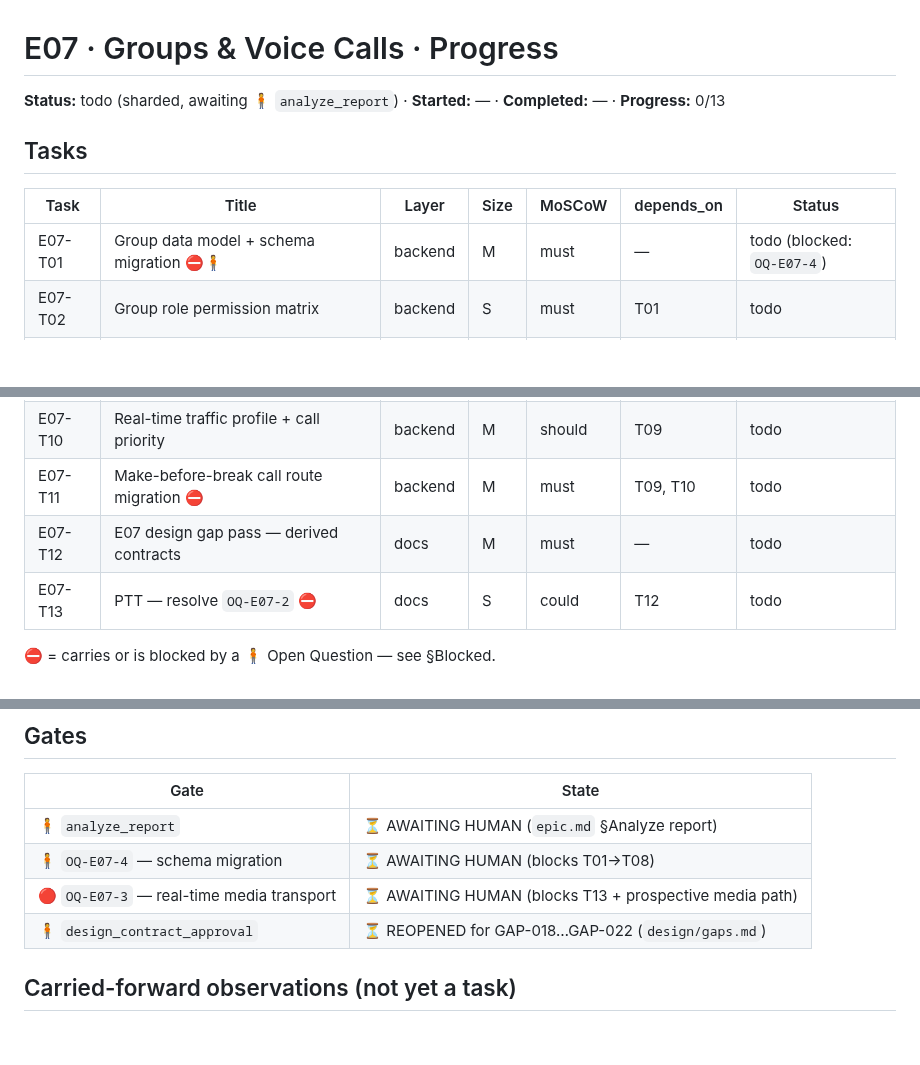
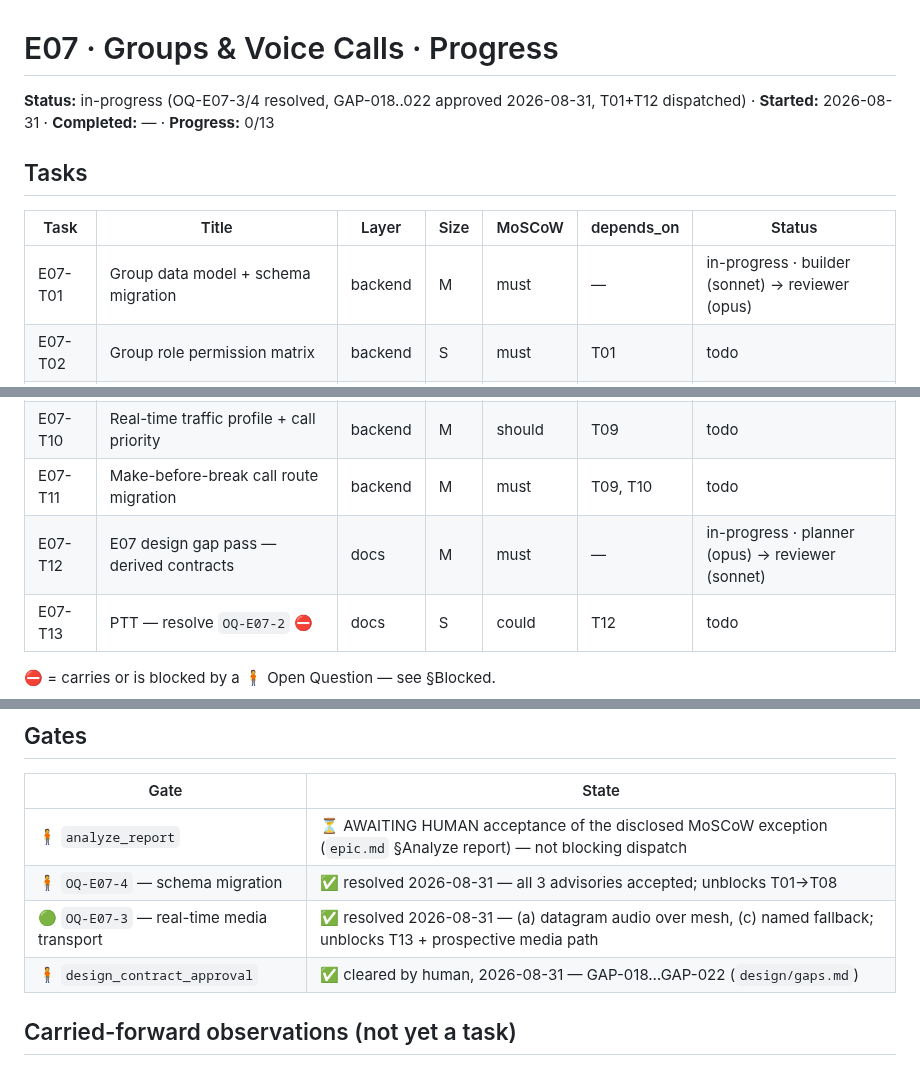
Before and after one commit to SHAJED99/nexora, a Markdown page: epics/E07-groups-calls/tracker.md, 3 parts joined by grey strips. Rendered like a GitHub page; blank space fills up the shorter version.

Commit message:
docs(E07): dispatch T01 and T12, update tracker gate states
E07-T01 (group schema) and E07-T12 (design gap pass) dispatched in
parallel per the collision matrix's {T01, T12} parallel set. Tracker
gates table updated to reflect OQ-E07-3/4 resolution and the
design_contract_approval clearance recorded in design/gaps.md.

```diff
--- a/epics/E07-groups-calls/tracker.md
+++ b/epics/E07-groups-calls/tracker.md
@@ -1,13 +1,14 @@
 # E07 · Groups & Voice Calls · Progress
 
-**Status:** todo (sharded, awaiting 🧍 `analyze_report`) · **Started:** — ·
+**Status:** in-progress (OQ-E07-3/4 resolved, GAP-018..022 approved 2026-08-31,
+T01+T12 dispatched) · **Started:** 2026-08-31 ·
 **Completed:** — · **Progress:** 0/13
 
 ## Tasks
 
 | Task | Title | Layer | Size | MoSCoW | depends_on | Status |
 |---|---|---|---|---|---|---|
-| E07-T01 | Group data model + schema migration ⛔🧍 | backend | M | must | — | todo (blocked: `OQ-E07-4`) |
+| E07-T01 | Group data model + schema migration | backend | M | must | — | in-progress · builder (sonnet) → reviewer (opus) |
 | E07-T02 | Group role permission matrix | backend | S | must | T01 | todo |
 | E07-T03 | Group membership control protocol | backend | M | must | T02 | todo |
 | E07-T04 | Drift-backed `SenderKeyStore` + key distribution | backend | M | must | T01, T03 | todo |
@@ -17,8 +18,8 @@
 | E07-T08 | Conversations "Groups" section (closes GAP-006) | frontend | M | must | T07 | todo |
 | E07-T09 | Call session state machine + signaling | backend | M | should | T04 | todo |
 | E07-T10 | Real-time traffic profile + call priority | backend | M | should | T09 | todo |
-| E07-T11 | Make-before-break call route migration ⛔ | backend | M | must | T09, T10 | todo |
-| E07-T12 | E07 design gap pass — derived contracts | docs | M | must | — | todo |
+| E07-T11 | Make-before-break call route migration | backend | M | must | T09, T10 | todo |
+| E07-T12 | E07 design gap pass — derived contracts | docs | M | must | — | in-progress · planner (opus) → reviewer (sonnet) |
 | E07-T13 | PTT — resolve `OQ-E07-2` ⛔ | docs | S | could | T12 | todo |
 
 ⛔ = carries or is blocked by a 🧍 Open Question — see §Blocked.
@@ -94,10 +95,10 @@ transport, with `NullCallMediaTransport` as the honest v1 seam.
 
 | Gate | State |
 |---|---|
-| 🧍 `analyze_report` | ⏳ AWAITING HUMAN (`epic.md` §Analyze report) |
-| 🧍 `OQ-E07-4` — schema migration | ⏳ AWAITING HUMAN (blocks T01→T08) |
-| 🔴 `OQ-E07-3` — real-time media transport | ⏳ AWAITING HUMAN (blocks T13 + prospective media path) |
-| 🧍 `design_contract_approval` | ⏳ REOPENED for GAP-018…GAP-022 (`design/gaps.md`) |
+| 🧍 `analyze_report` | ⏳ AWAITING HUMAN acceptance of the disclosed MoSCoW exception (`epic.md` §Analyze report) — not blocking dispatch |
+| 🧍 `OQ-E07-4` — schema migration | ✅ resolved 2026-08-31 — all 3 advisories accepted; unblocks T01→T08 |
+| 🟢 `OQ-E07-3` — real-time media transport | ✅ resolved 2026-08-31 — (a) datagram audio over mesh, (c) named fallback; unblocks T13 + prospective media path |
+| 🧍 `design_contract_approval` | ✅ cleared by human, 2026-08-31 — GAP-018…GAP-022 (`design/gaps.md`) |
 
 ## Carried-forward observations (not yet a task)
 _(empty at sharding — created deliberately so it has a reader from day one.
```
Also changed, not shown: 2 other files.
